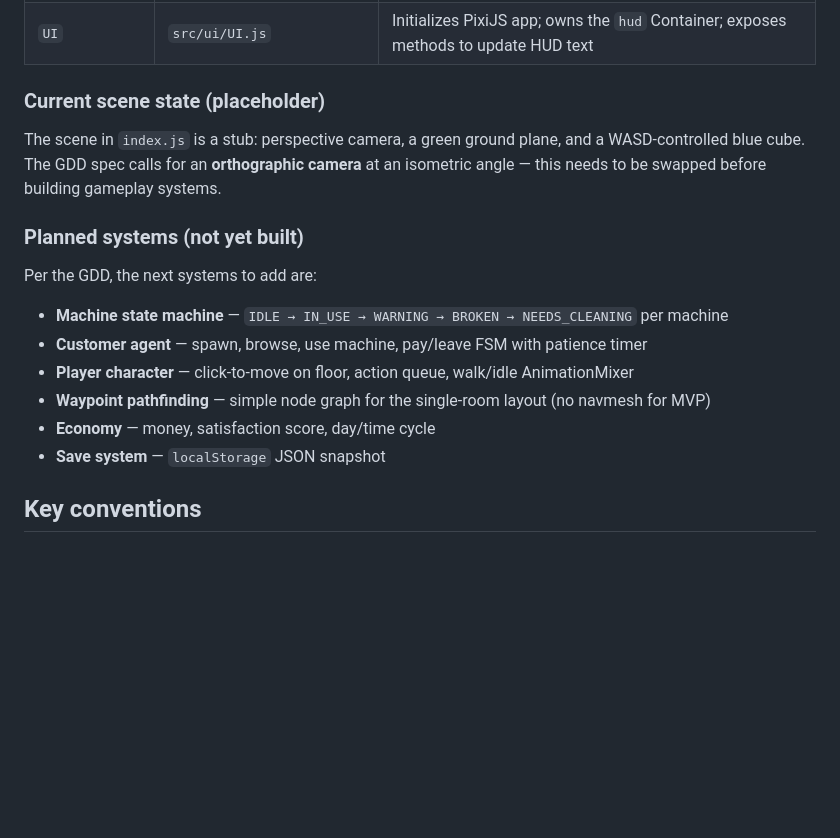
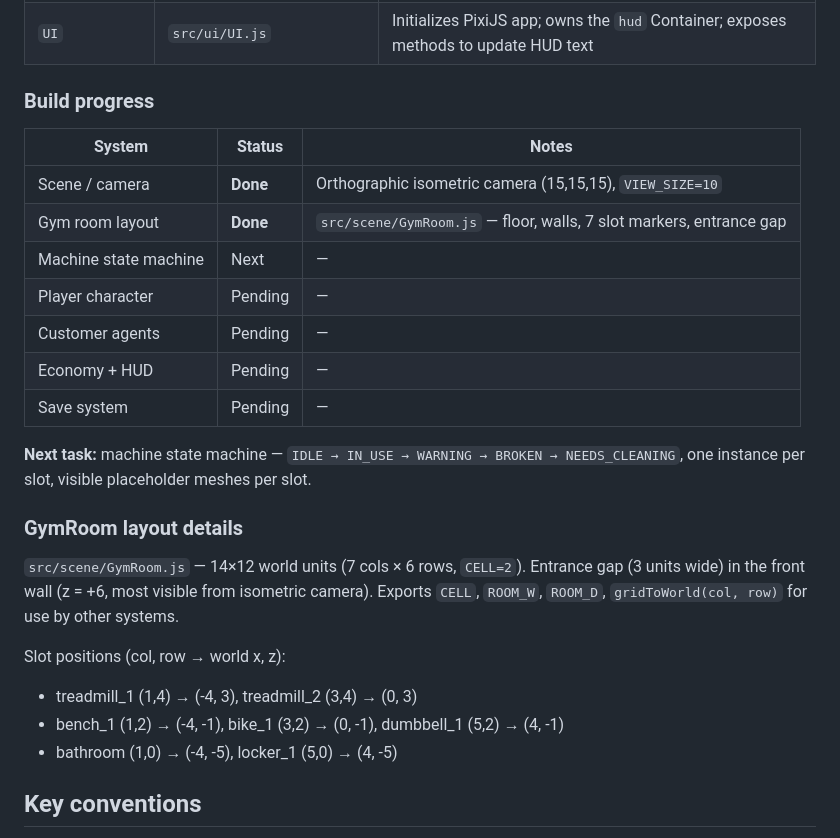
Before and after one commit to hakantoker/gymrush, a Markdown page: CLAUDE.md, the part around the change. Drawn GitHub-style; blank space fills up the shorter version.

Commit message:
Update CLAUDE.md with build progress tracker and room layout details
Co-Authored-By: Claude Sonnet 4.6 <noreply@anthropic.com>

```diff
--- a/CLAUDE.md
+++ b/CLAUDE.md
@@ -31,17 +31,27 @@ Both canvases are initialized in [src/index.js](src/index.js) via `main()`, whic
 | `InputManager` | `src/core/InputManager.js` | Tracks keyboard (`keys` map by `e.code`) and mouse (NDC coords + buttons) |
 | `UI` | `src/ui/UI.js` | Initializes PixiJS app; owns the `hud` Container; exposes methods to update HUD text |
 
-### Current scene state (placeholder)
-The scene in `index.js` is a stub: perspective camera, a green ground plane, and a WASD-controlled blue cube. The GDD spec calls for an **orthographic camera** at an isometric angle — this needs to be swapped before building gameplay systems.
+### Build progress
 
-### Planned systems (not yet built)
-Per the GDD, the next systems to add are:
-- **Machine state machine** — `IDLE → IN_USE → WARNING → BROKEN → NEEDS_CLEANING` per machine
-- **Customer agent** — spawn, browse, use machine, pay/leave FSM with patience timer
-- **Player character** — click-to-move on floor, action queue, walk/idle AnimationMixer
-- **Waypoint pathfinding** — simple node graph for the single-room layout (no navmesh for MVP)
-- **Economy** — money, satisfaction score, day/time cycle
-- **Save system** — `localStorage` JSON snapshot
+| System | Status | Notes |
+|---|---|---|
+| Scene / camera | **Done** | Orthographic isometric camera (15,15,15), `VIEW_SIZE=10` |
+| Gym room layout | **Done** | `src/scene/GymRoom.js` — floor, walls, 7 slot markers, entrance gap |
+| Machine state machine | Next | — |
+| Player character | Pending | — |
+| Customer agents | Pending | — |
+| Economy + HUD | Pending | — |
+| Save system | Pending | — |
+
+**Next task:** machine state machine — `IDLE → IN_USE → WARNING → BROKEN → NEEDS_CLEANING`, one instance per slot, visible placeholder meshes per slot.
+
+### GymRoom layout details
+`src/scene/GymRoom.js` — 14×12 world units (7 cols × 6 rows, `CELL=2`). Entrance gap (3 units wide) in the front wall (z = +6, most visible from isometric camera). Exports `CELL`, `ROOM_W`, `ROOM_D`, `gridToWorld(col, row)` for use by other systems.
+
+Slot positions (col, row → world x, z):
+- treadmill_1 (1,4) → (-4, 3), treadmill_2 (3,4) → (0, 3)
+- bench_1 (1,2) → (-4, -1), bike_1 (3,2) → (0, -1), dumbbell_1 (5,2) → (4, -1)
+- bathroom (1,0) → (-4, -5), locker_1 (5,0) → (4, -5)
 
 ## Key conventions
 
```
